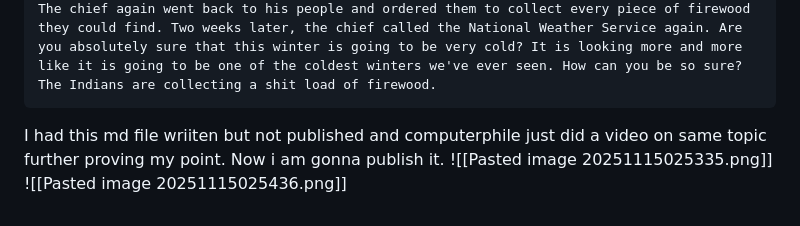
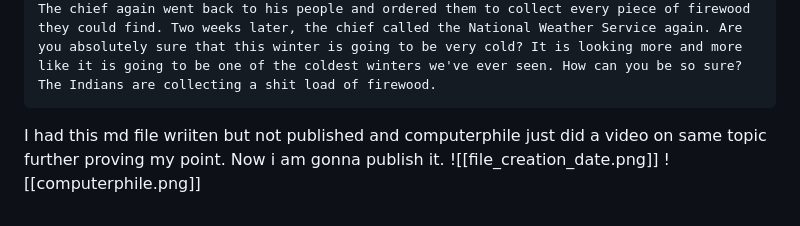
Before and after one commit to khmowais/owais, a Markdown page: posts/Are we going to hit the wall.md, the part around one of its changes. Rendered like a GitHub page.

```diff
--- a/posts/Are we going to hit the wall.md
+++ b/posts/Are we going to hit the wall.md
@@ -42,5 +42,5 @@ Avoiding this collapse doesn’t mean abandoning AI. It means grounding it again
 
 
 I had this md file wriiten but not published and computerphile just did a video on same topic further proving my point. Now i am gonna publish it.
-![[Pasted image 20251115025335.png]]
-![[Pasted image 20251115025436.png]]
+![[file_creation_date.png]]
+![[computerphile.png]]
```
Also changed, not shown: other parts of posts/Are we going to hit the wall.md (+1 -1 lines).
